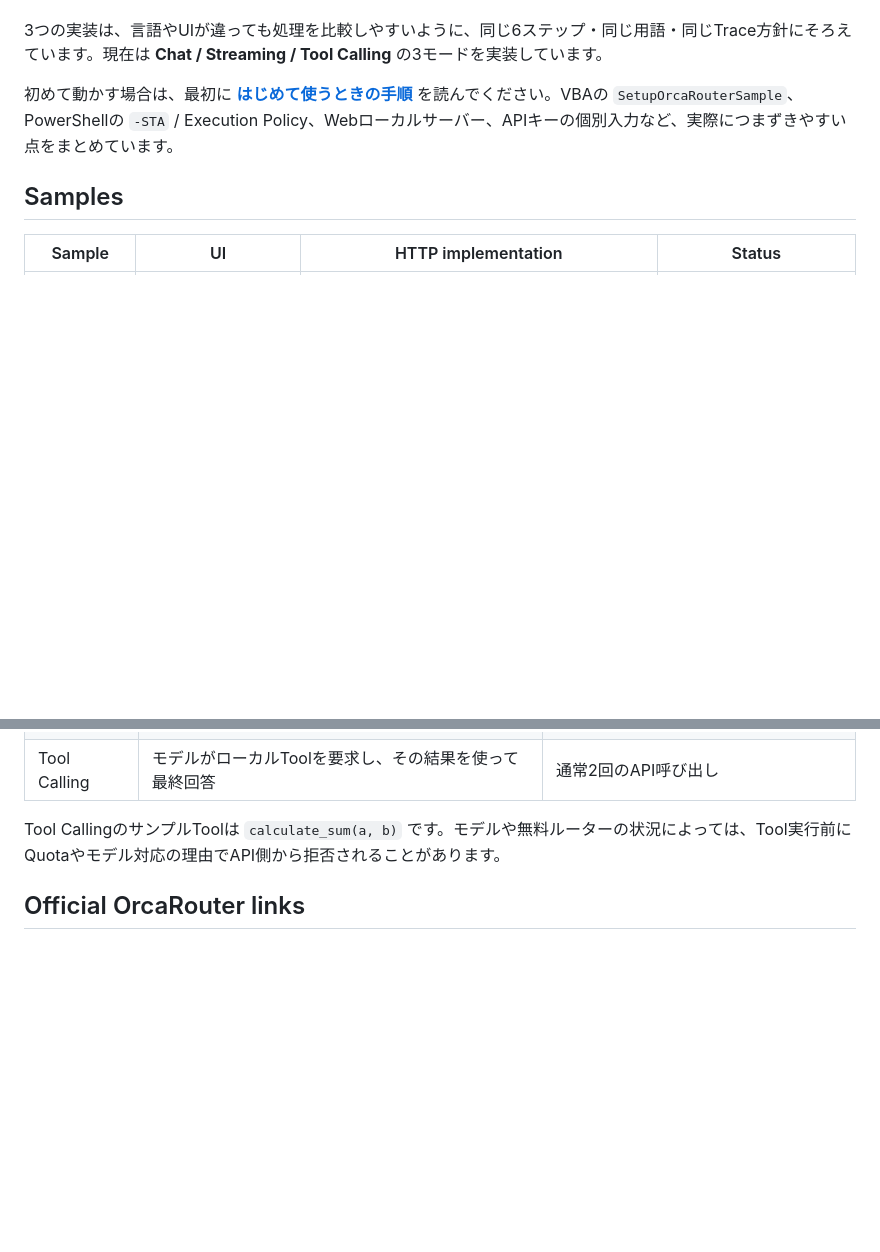
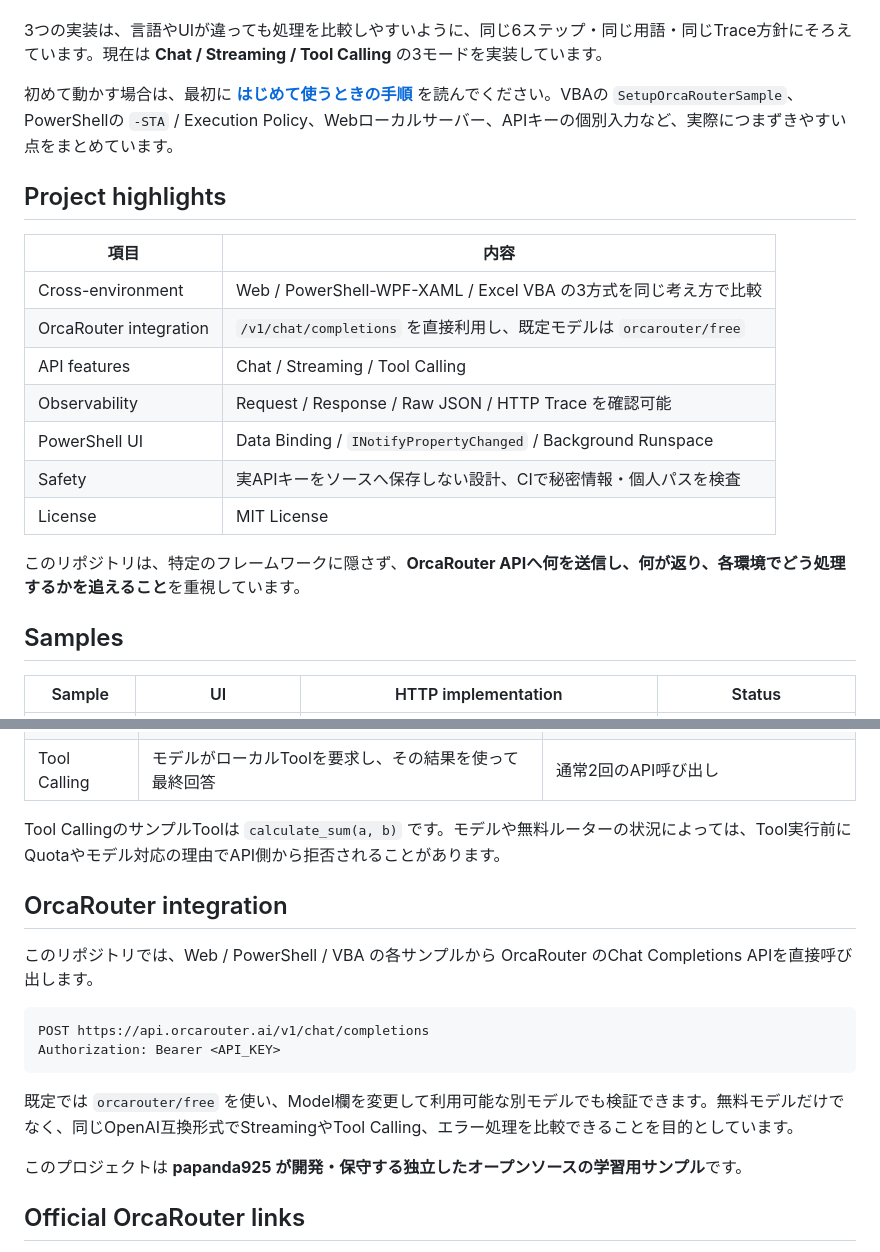
Before and after one commit to papanda925/OrcaRouter-Samples, a Markdown page: README.md, 2 parts joined by grey strips. Rendered like a GitHub page; blank space fills up the shorter version.

Commit message:
Polish repository overview for OrcaRouter OSS listing
Add a concise English summary, CI and license badges, a project highlights table, and a clearer OrcaRouter integration section so reviewers can quickly understand the Web, PowerShell/WPF, and Excel VBA samples. No runtime behavior changes.

````diff
--- a/README.md
+++ b/README.md
@@ -5,6 +10,20 @@ OrcaRouter API を **Web / PowerShell / Excel VBA** から呼び出す、学習
 3つの実装は、言語やUIが違っても処理を比較しやすいように、同じ6ステップ・同じ用語・同じTrace方針にそろえています。現在は **Chat / Streaming / Tool Calling** の3モードを実装しています。
 
 初めて動かす場合は、最初に **[はじめて使うときの手順](docs/getting-started.md)** を読んでください。VBAの `SetupOrcaRouterSample`、PowerShellの `-STA` / Execution Policy、Webローカルサーバー、APIキーの個別入力など、実際につまずきやすい点をまとめています。
+
+## Project highlights
+
+| 項目 | 内容 |
+|---|---|
+| Cross-environment | Web / PowerShell-WPF-XAML / Excel VBA の3方式を同じ考え方で比較 |
+| OrcaRouter integration | `/v1/chat/completions` を直接利用し、既定モデルは `orcarouter/free` |
+| API features | Chat / Streaming / Tool Calling |
+| Observability | Request / Response / Raw JSON / HTTP Trace を確認可能 |
+| PowerShell UI | Data Binding / `INotifyPropertyChanged` / Background Runspace |
+| Safety | 実APIキーをソースへ保存しない設計、CIで秘密情報・個人パスを検査 |
+| License | MIT License |
+
+このリポジトリは、特定のフレームワークに隠さず、**OrcaRouter APIへ何を送信し、何が返り、各環境でどう処理するかを追えること**を重視しています。
 
 ## Samples
 
@@ -35,6 +54,19 @@ OrcaRouter API を **Web / PowerShell / Excel VBA** から呼び出す、学習
 | Tool Calling | モデルがローカルToolを要求し、その結果を使って最終回答 | 通常2回のAPI呼び出し |
 
 Tool CallingのサンプルToolは `calculate_sum(a, b)` です。モデルや無料ルーターの状況によっては、Tool実行前にQuotaやモデル対応の理由でAPI側から拒否されることがあります。
+
+## OrcaRouter integration
+
+このリポジトリでは、Web / PowerShell / VBA の各サンプルから OrcaRouter のChat Completions APIを直接呼び出します。
+
+```text
+POST https://api.orcarouter.ai/v1/chat/completions
+Authorization: Bearer <API_KEY>
+```
+
+既定では `orcarouter/free` を使い、Model欄を変更して利用可能な別モデルでも検証できます。無料モデルだけでなく、同じOpenAI互換形式でStreamingやTool Calling、エラー処理を比較できることを目的としています。
+
+このプロジェクトは **papanda925 が開発・保守する独立したオープンソースの学習用サンプル**です。
 
 ## Official OrcaRouter links
 
````
Also changed, not shown: other parts of README.md (+5 -0 lines).
